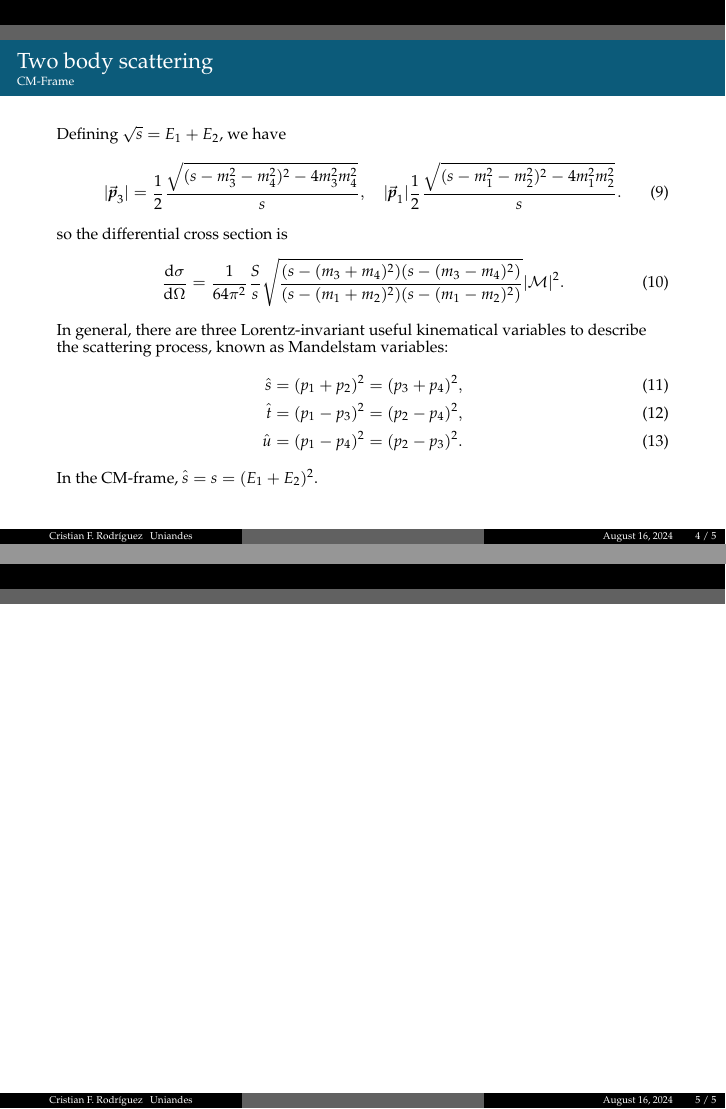
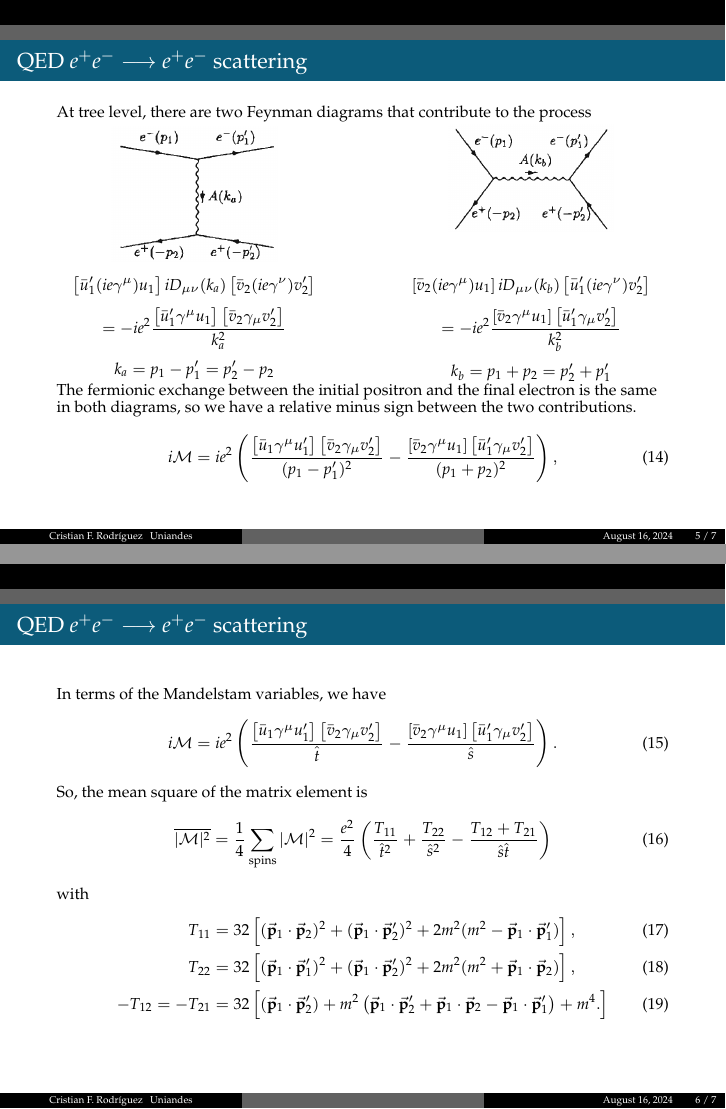
Before and after one commit to cfrc2694/Pheno_Phd_Thesis, LaTeX slides (Slides/Two_Body_Interference/diapositiva.tex): pages 4 and 5 of 5 before the commit and pages 5 and 6 of 8 after it, joined at a grey line. Compiled offline with pdfLaTeX.

```diff
--- a/Slides/Two_Body_Interference/diapositiva.tex
+++ b/Slides/Two_Body_Interference/diapositiva.tex
@@ -6,6 +6,8 @@
 \usepackage{multicol,bigstrut}
 \usepackage{listings}
 \usepackage{tikz}
+\usepackage{pgfplots}
+\pgfplotsset{compat=1.17}
 \usepackage{booktabs}
 \usepackage{amsmath,amssymb,amsfonts,cancel,physics,siunitx}
 \usetikzlibrary{positioning,shadows,backgrounds,calc}%
@@ -127,6 +129,3 @@
 
     In general, there are three Lorentz-invariant useful kinematical variables to describe the scattering process, known as Mandelstam variables:
     \begin{align}
-        \hat s &= (p_1 + p_2)^2 = (p_3 + p_4)^2,\\
-        \hat t &= (p_1 - p_3)^2 = (p_2 - p_4)^2,\\
-        \hat u &= (p_1 - p_4)^2 = (p_2 - p_3)^2.
@@ -134,4 +136,88 @@
     In the CM-frame, $\hat s = s = (E_1+E_2)^2$.
 \end{frame}
 
-\begin{frame}
+\begin{frame}{QED $e^+e^- \longrightarrow e^+e^-$ scattering}
+    At tree level, there are two Feynman diagrams that contribute to the process
+    \begin{minipage}{0.45\textwidth}
+        \begin{center}
+            \includegraphics[width=.6\textwidth]{Tchannel_ee_ee.png}
+        \end{center}
+        $$
+            \left[\bar u_1'(ie\gamma^\mu) u_1\right]
+            iD_{\mu\nu}(k_a)
+            \left[\bar v_2(ie\gamma^\nu) v_2'\right]
+        $$
+        $$
+            =-ie^2\frac{\left[ \bar u_1' \gamma^\mu u_1 \right]\left[ \bar v_2 \gamma_\mu v_2' \right]}{k_a^2}
+        $$
+        $$
+            k_a = p_1 - p_1' = p_2' - p_2
+        $$
+    \end{minipage}\hfill
+    \begin{minipage}{0.45\textwidth}
+        \begin{center}
+            \includegraphics[width=.6\textwidth]{Schannel_ee_ee.png}
+        \end{center}
+        \vspace{15pt}
+        $$
+            \left[\bar v_2(ie\gamma^\mu) u_1\right]
+            iD_{\mu\nu}(k_b)
+            \left[\bar u_1'(ie\gamma^\nu) v_2'\right]
+        $$
+        $$
+            =-ie^2\frac{\left[ \bar v_2 \gamma^\mu u_1 \right]\left[ \bar u_1' \gamma_\mu v_2' \right]}{k_b^2}
+        $$
+        $$
+            k_b = p_1 + p_2 = p_2' + p_1'
+        $$
+    \end{minipage}
+
+    The fermionic exchange between the initial positron and the final electron is the same in both diagrams, so we have a relative minus sign between the two contributions.
+    \begin{align}
+        i\mathcal{M} & = ie^2 \left(
+        \frac{
+                \left[\bar u_1 \gamma^\mu u_1'\right]\left[\bar v_2 \gamma_\mu v_2'\right]
+            }{(p_1 - p_1')^2}
+        -
+        \frac{
+                \left[\bar v_2 \gamma^\mu u_1\right]\left[\bar u_1' \gamma_\mu v_2'\right]
+            }{(p_1 + p_2)^2}
+        \right),
+    \end{align}
+\end{frame}
+\begin{frame}{QED $e^+e^- \longrightarrow e^+e^-$ scattering}
+    In terms of the Mandelstam variables, we have
+    \begin{equation}
+        i \mathcal{M}
+        = ie^2 \left(
+        \frac{
+            \left[\bar u_1 \gamma^\mu u_1'\right]\left[\bar v_2 \gamma_\mu v_2'\right]
+        }{\hat t}
+        -
+        \frac{
+            \left[\bar v_2 \gamma^\mu u_1\right]\left[\bar u_1' \gamma_\mu v_2'\right]
+        }{\hat s}
+        \right).
+    \end{equation}
+    So, the mean square of the matrix element is
+    \begin{equation}
+        \overline{|\mathcal{M}|^2} =\frac{1}{4}\sum_{\text{spins}} \abs{\mathcal M}^2= \frac{e^2}{4} \left(
+        \frac{T_{11}}{\hat t^2}
+        + \frac{T_{22}}{\hat s^2}
+        - \frac{T_{12}+T_{21}}{\hat s\hat t}
+        \right)
+    \end{equation}
+    with
+    \begin{align}
+        T_{11}            & = 32\left[ (\va{p}_1\cdot \va{p}_2)^2 + (\va{p}_1\cdot \va{p}_2')^2 + 2m^2(m^2 - \va{p}_1\cdot \va{p}_1') \right],
+        \\
+        T_{22}            & = 32\left[ (\va{p}_1\cdot \va{p}_1')^2 + (\va{p}_1\cdot \va{p}_2')^2 + 2m^2(m^2 + \va{p}_1\cdot \va{p}_2) \right],
+        \\
+        -T_{12} = -T_{21} & = 32 \left[
+            (\va{p}_1\cdot \va{p}_2') +m^2\left(
+            \va{p}_1\cdot \va{p}_2' + \va{p}_1\cdot \va{p}_2 - \va{p}_1\cdot \va{p}_1'
+            \right)
+            +m^4.
+            \right]
+    \end{align}
+\end{frame}
@@ -137,0 +229,2 @@
+        \begin{center}
+            \includegraphics[width=0.95\linewidth]{DY.png}
```
Also changed, not shown: Slides/Two_Body_Interference/DY.png (added), Slides/Two_Body_Interference/Schannel_ee_ee.png (added), Slides/Two_Body_Interference/Tchannel_ee_ee.png (added), Slides/Two_Body_Interference/diapositiva.pdf, Slides/Two_Body_Interference/diapositiva.tex (53 more changed lines).
